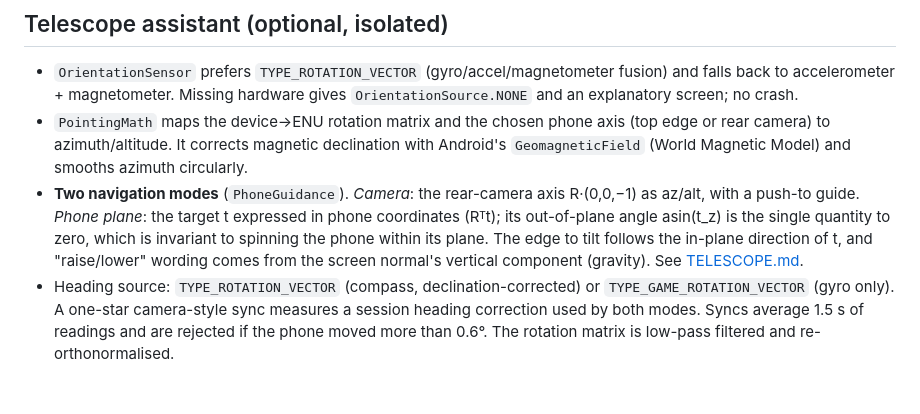
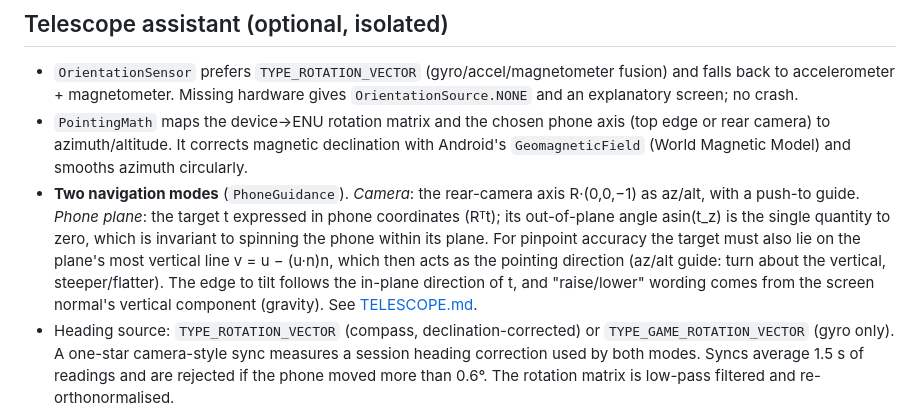
Before and after one commit to JimTheFatJam/claude-open-polaris, a Markdown page: docs/ARCHITECTURE.md, the part around the change. GitHub-like rendering; blank space fills up the shorter version.

```diff
--- a/docs/ARCHITECTURE.md
+++ b/docs/ARCHITECTURE.md
@@ -95,8 +95,10 @@ Only the weather-dependent scores need the network.
 - **Two navigation modes** (`PhoneGuidance`). *Camera*: the rear-camera axis R·(0,0,−1) as az/alt,
   with a push-to guide. *Phone plane*: the target t expressed in phone coordinates (Rᵀt); its
   out-of-plane angle asin(t_z) is the single quantity to zero, which is invariant to spinning the
-  phone within its plane. The edge to tilt follows the in-plane direction of t, and "raise/lower"
-  wording comes from the screen normal's vertical component (gravity). See [TELESCOPE.md](TELESCOPE.md).
+  phone within its plane. For pinpoint accuracy the target must also lie on the plane's most
+  vertical line v = u − (u·n)n, which then acts as the pointing direction (az/alt guide: turn about
+  the vertical, steeper/flatter). The edge to tilt follows the in-plane direction of t, and
+  "raise/lower" wording comes from the screen normal's vertical component (gravity). See [TELESCOPE.md](TELESCOPE.md).
 - Heading source: `TYPE_ROTATION_VECTOR` (compass, declination-corrected) or
   `TYPE_GAME_ROTATION_VECTOR` (gyro only). A one-star camera-style sync measures a session heading
   correction used by both modes. Syncs average 1.5 s of readings and are rejected if the phone
```
Also changed, not shown: README.md (+4 -3 lines), docs/TELESCOPE.md (+42 -25 lines), docs/releases/v0.4.0.md (added, +25 -0 lines), docs/screenshots/09_telescope_plane.jpg, docs/screenshots/10_telescope_camera.jpg, 4 other files.
